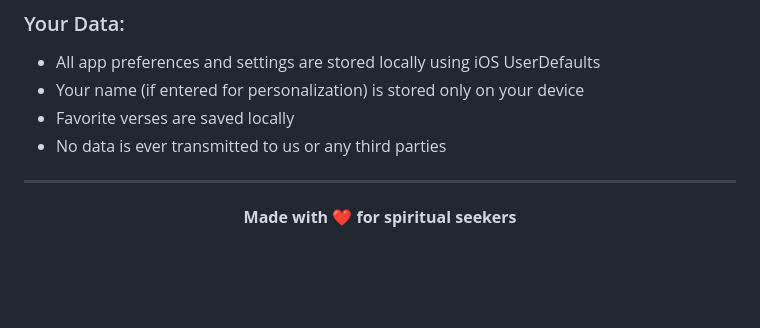
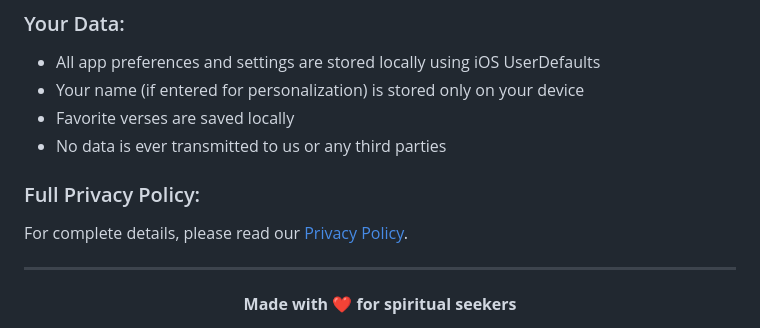
Before and after one commit to patelvivek9111/vani, a Markdown page: README.md, the part around the change. Drawn GitHub-style; blank space fills up the shorter version.

Commit message:
Add privacy policy link to README Privacy Policy section

```diff
--- a/README.md
+++ b/README.md
@@ -276,6 +276,8 @@ For issues, questions, or feedback, please contact through the app's support cha
 - Favorite verses are saved locally
 - No data is ever transmitted to us or any third parties
 
+### Full Privacy Policy:
+For complete details, please read our [Privacy Policy](https://patelvivek9111.github.io/vani/privacy-policy.html).
 
 ---
 
```
